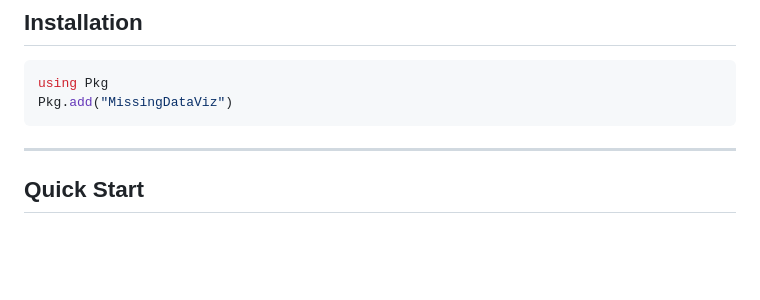
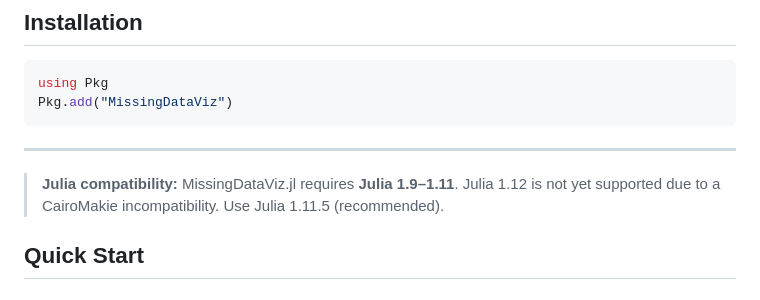
Before and after one commit to DescarteS96/MissingDataViz.jl, a Markdown page: README.md, the part around the change. Rendered like a GitHub page; blank space fills up the shorter version.

Commit message:
docs: add Julia compatibility note (1.9-1.11, not 1.12)

````diff
--- a/README.md
+++ b/README.md
@@ -46,6 +46,8 @@ Pkg.add("MissingDataViz")
 ```
 
 ---
+
+> **Julia compatibility:** MissingDataViz.jl requires **Julia 1.9–1.11**. Julia 1.12 is not yet supported due to a CairoMakie incompatibility. Use Julia 1.11.5 (recommended).
 
 ## Quick Start
 
````
